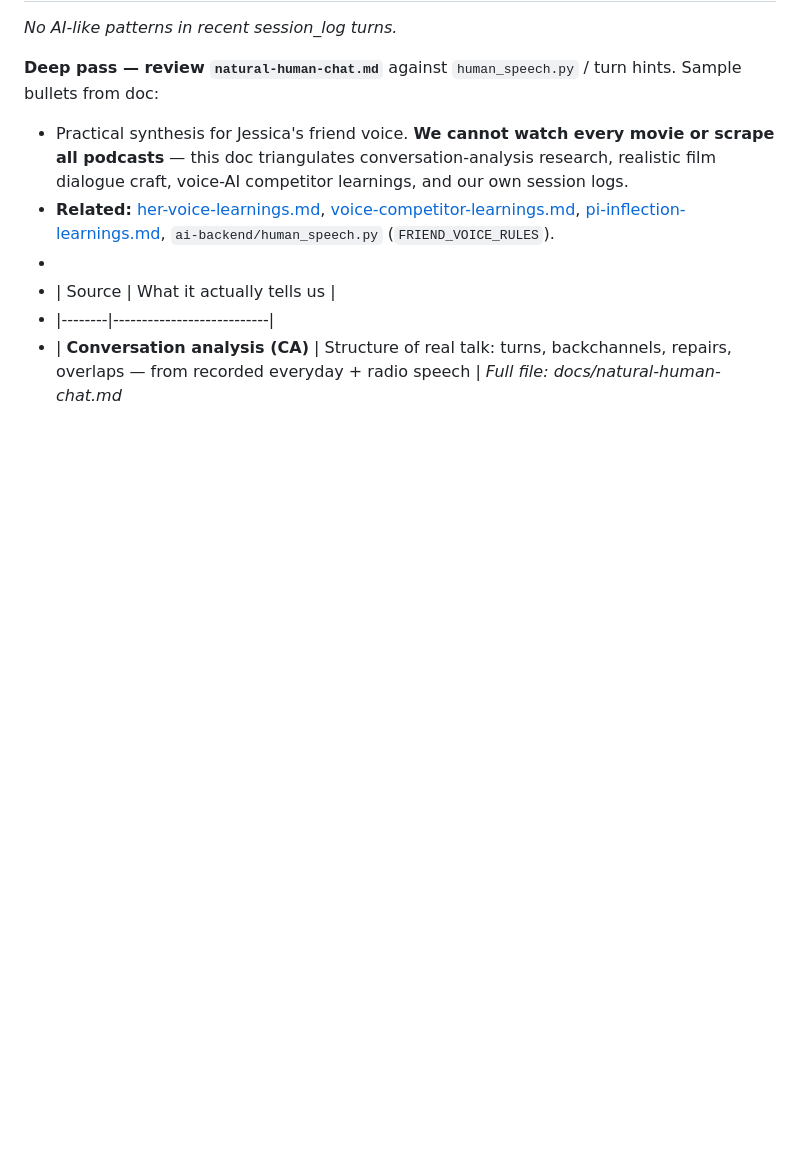
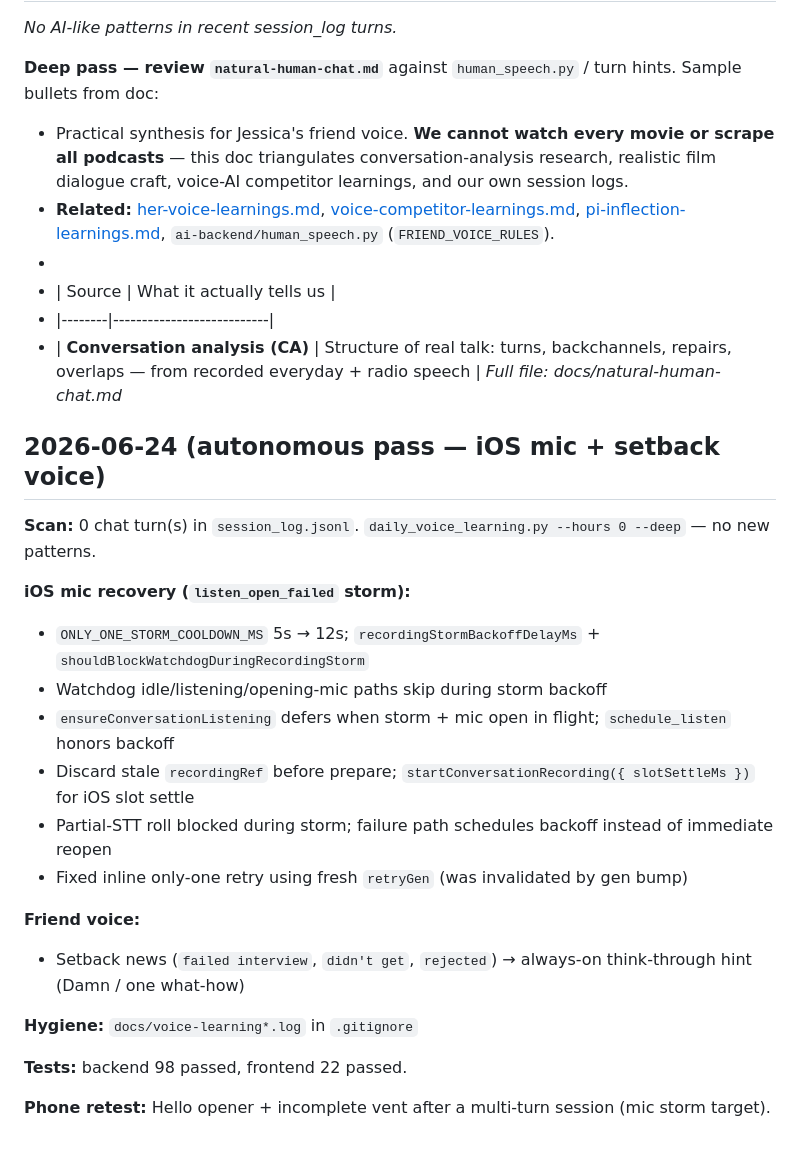
Before and after one commit to ivy-cloud/ai_companion, a Markdown page: docs/voice-learning-journal.md, the part around the change. Rendered like a GitHub page; blank space fills up the shorter version.

Commit message:
Document autonomous iOS mic and setback voice pass in journal.
Co-authored-by: Cursor <cursoragent@cursor.com>

```diff
--- a/docs/voice-learning-journal.md
+++ b/docs/voice-learning-journal.md
@@ -227,3 +227,25 @@ Sample bullets from doc:
 - |--------|---------------------------|
 - | **Conversation analysis (CA)** | Structure of real talk: turns, backchannels, repairs, overlaps — from recorded everyday + radio speech |
 _Full file: docs/natural-human-chat.md_
+
+
+## 2026-06-24 (autonomous pass — iOS mic + setback voice)
+
+**Scan:** 0 chat turn(s) in `session_log.jsonl`. `daily_voice_learning.py --hours 0 --deep` — no new patterns.
+
+**iOS mic recovery (`listen_open_failed` storm):**
+- `ONLY_ONE_STORM_COOLDOWN_MS` 5s → 12s; `recordingStormBackoffDelayMs` + `shouldBlockWatchdogDuringRecordingStorm`
+- Watchdog idle/listening/opening-mic paths skip during storm backoff
+- `ensureConversationListening` defers when storm + mic open in flight; `schedule_listen` honors backoff
+- Discard stale `recordingRef` before prepare; `startConversationRecording({ slotSettleMs })` for iOS slot settle
+- Partial-STT roll blocked during storm; failure path schedules backoff instead of immediate reopen
+- Fixed inline only-one retry using fresh `retryGen` (was invalidated by gen bump)
+
+**Friend voice:**
+- Setback news (`failed interview`, `didn't get`, `rejected`) → always-on think-through hint (Damn / one what-how)
+
+**Hygiene:** `docs/voice-learning*.log` in `.gitignore`
+
+**Tests:** backend 98 passed, frontend 22 passed.
+
+**Phone retest:** Hello opener + incomplete vent after a multi-turn session (mic storm target).
```
